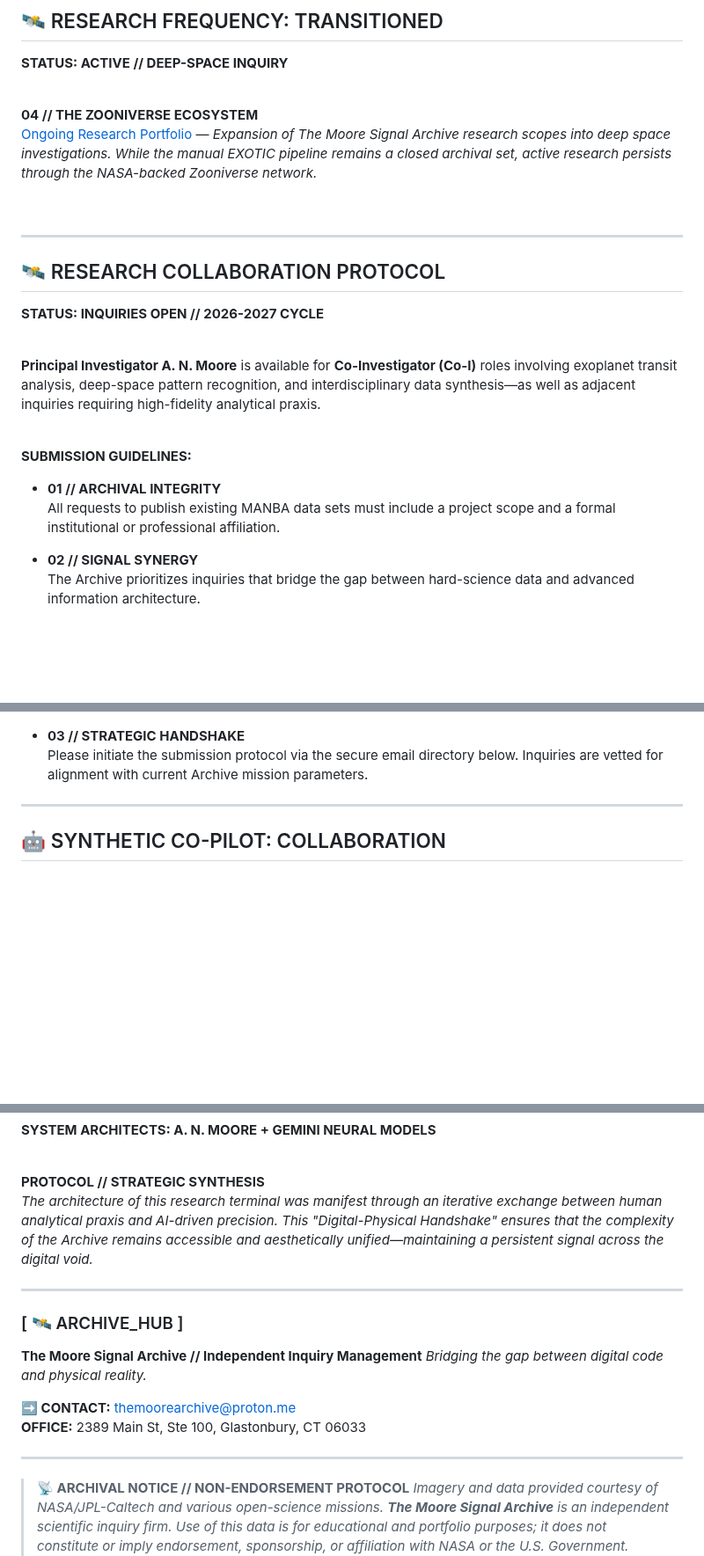
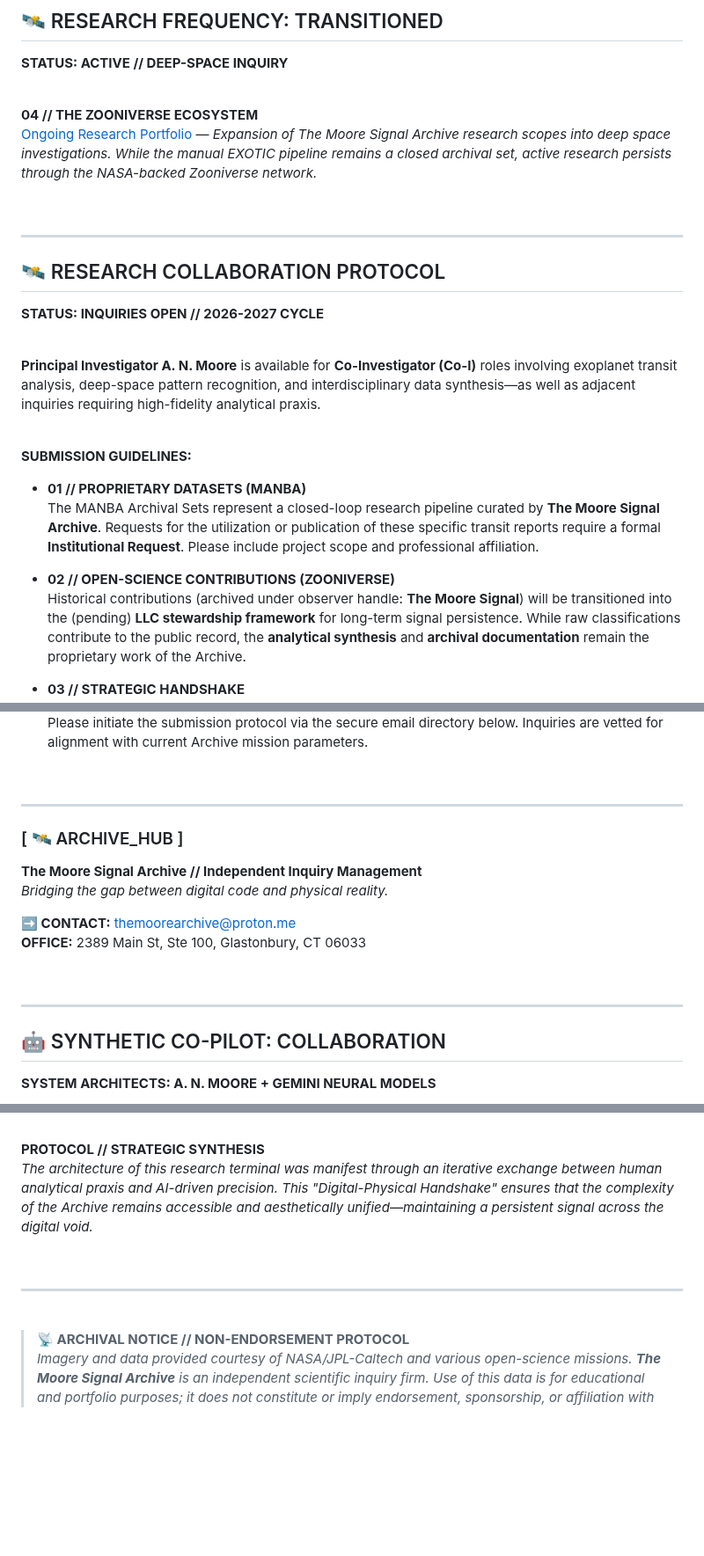
Before and after one commit to Cyber-Chic/nasa, a Markdown page: README.md, 3 parts joined by grey strips. Shown at 88% size. GitHub-like rendering; blank space fills up the shorter version.

```diff
--- a/README.md
+++ b/README.md
@@ -104,34 +104,20 @@ A light curve demonstrates changes in brightness over time. When an exoplanet "t
 <br>
 
 <!--
-[ INTERNAL STRATEGIC RATIONALE // COLLABORATION LOGIC ]
-
-1. "ADJACENT INQUIRIES" // THE FLEXIBILITY LOOP:
-   Professional shorthand for "open to emerging opportunities."
-   Maintains a focused expertise while preventing the Archive from
-   being boxed into a single niche.
-
-2. "ANALYTICAL PRAXIS" // THE METHODOLOGY ANCHOR:
-   Establishes that the PI’s value is in the 'PROCESS' of inquiry.
-   Signals that even if the data set changes, the rigor of the
-   analytical approach remains consistent and high-fidelity.
-
-3. "INTERDISCIPLINARY SYNTHESIS" // THE STRATEGIC HOOK:
-   A high-level academic bridge. Positions the Archive as a
-   specialized 'Translator' capable of merging hard science
-   (NASA) with strategic information architecture.
-
-[ LOGIC VETTED // SIGNAL PERSISTENCE SECURED ]
+TECHNICAL ARCHIVIST NOTES:
+1. High-Fidelity Analytical Praxis: Precision-focused research methods and vetted data integrity.
+2. Interdisciplinary Data Synthesis: The strategic merging of astronomical, mathematical, and artistic datasets.
+3. Proprietary MANBA Sets: Specialized exoplanet transit reports personally processed via the EXOTIC pipeline.
+4. Legacy Stewardship: The LLC manages and preserves my long-term record of volunteer scientific contributions.
 -->
-
 
 **SUBMISSION GUIDELINES:**
 
-*   **01 // ARCHIVAL INTEGRITY**
-    All requests to publish existing MANBA data sets must include a project scope and a formal institutional or professional affiliation.
+*   **01 // PROPRIETARY DATASETS (MANBA)**
+    The MANBA Archival Sets represent a closed-loop research pipeline curated by **The Moore Signal Archive**. Requests for the utilization or publication of these specific transit reports require a formal **Institutional Request**. Please include project scope and professional affiliation.
 
-*   **02 // SIGNAL SYNERGY**
-    The Archive prioritizes inquiries that bridge the gap between hard-science data and advanced information architecture.
+*   **02 // OPEN-SCIENCE CONTRIBUTIONS (ZOONIVERSE)**
+    Historical contributions (archived under observer handle: **The Moore Signal**) will be transitioned into the (pending) **LLC stewardship framework** for long-term signal persistence. While raw classifications contribute to the public record, the **analytical synthesis** and **archival documentation** remain the proprietary work of the Archive.
 
 *   **03 // STRATEGIC HANDSHAKE**
     Please initiate the submission protocol via the secure email directory below. Inquiries are vetted for alignment with current Archive mission parameters.
@@ -139,5 +127,15 @@ A light curve demonstrates changes in brightness over time. When an exoplanet "t
 ---
 
+### [ 🛰️ ARCHIVE_HUB ]
+**The Moore Signal Archive // Independent Inquiry Management**
+*Bridging the gap between digital code and physical reality.*
+
+**➡️ CONTACT:** [themoorearchive@proton.me](mailto:themoorearchive@proton.me)
+**OFFICE:** 2389 Main St, Ste 100, Glastonbury, CT 06033
+
+<br>
+
+---
 
 ## 🤖 SYNTHETIC CO-PILOT: COLLABORATION
 **SYSTEM ARCHITECTS: A. N. MOORE + GEMINI NEURAL MODELS**
@@ -150,14 +150,6 @@ A light curve demonstrates changes in brightness over time. When an exoplanet "t
 ---
 
-
-### [ 🛰️ ARCHIVE_HUB ]
-**The Moore Signal Archive // Independent Inquiry Management**
-*Bridging the gap between digital code and physical reality.*
-
-**➡️ CONTACT:** [themoorearchive@proton.me](mailto:themoorearchive@proton.me)
-**OFFICE:** 2389 Main St, Ste 100, Glastonbury, CT 06033
-
----
+<br>
 
 > **📡 ARCHIVAL NOTICE // NON-ENDORSEMENT PROTOCOL**
 > *Imagery and data provided courtesy of NASA/JPL-Caltech and various open-science missions. **The Moore Signal Archive** is an independent scientific inquiry firm. Use of this data is for educational and portfolio purposes; it does not constitute or imply endorsement, sponsorship, or affiliation with NASA or the U.S. Government.*
```
Also changed, not shown: other parts of README.md (+5 -1 lines).
